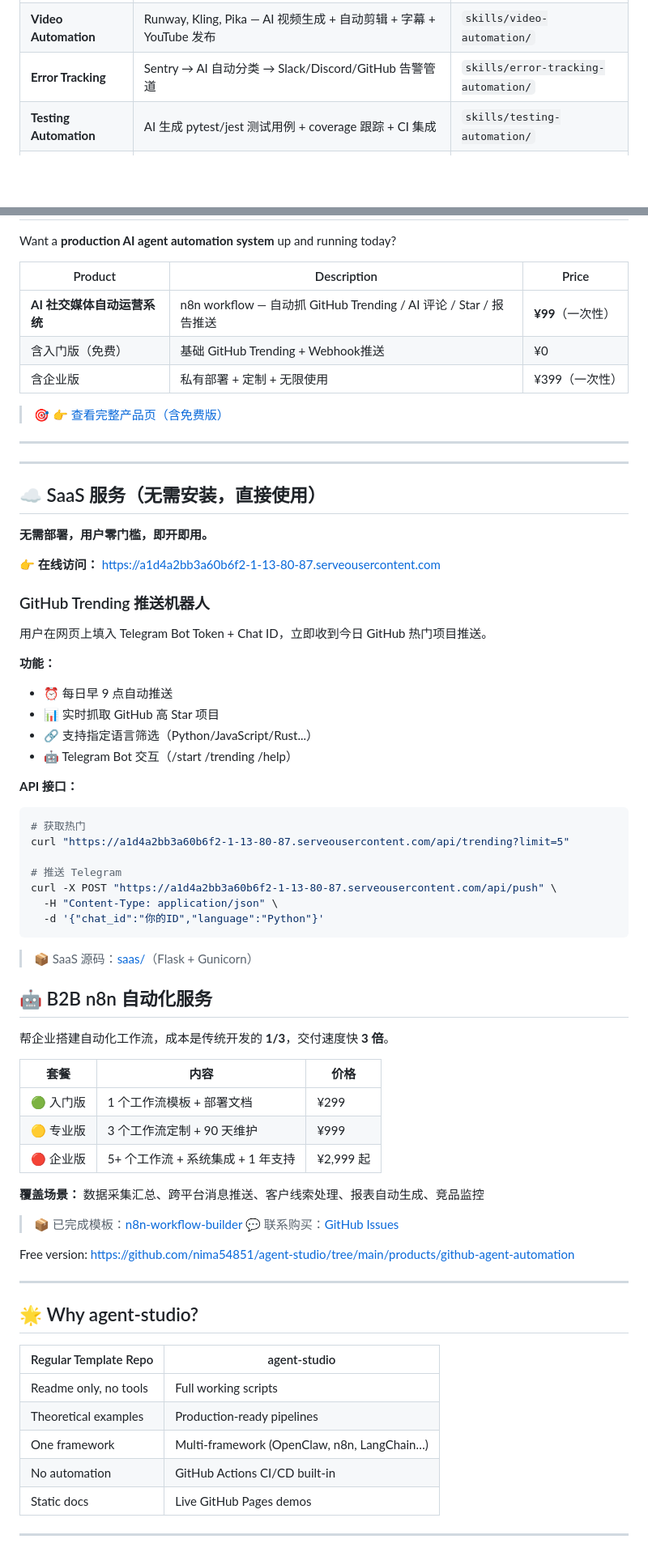
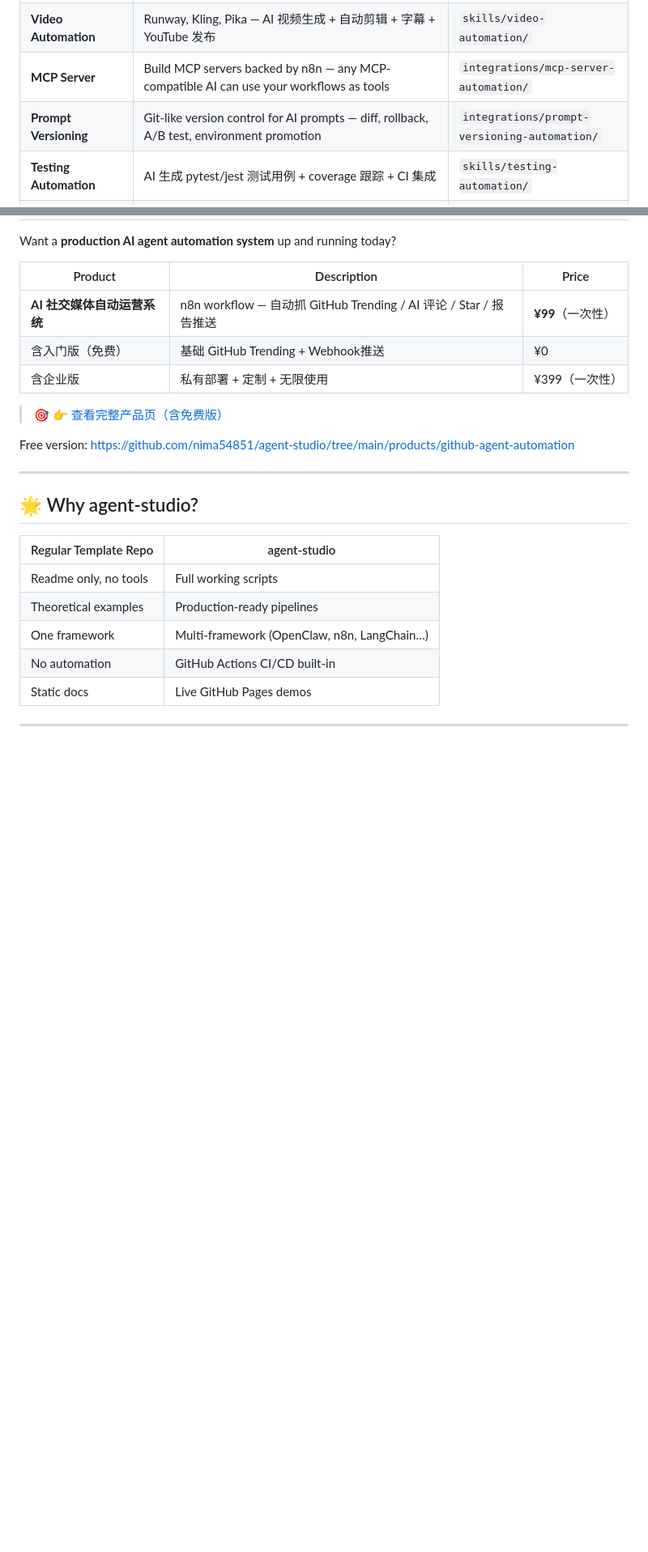
Before and after one commit to nima54851/agent-studio, a Markdown page: README.md, 2 parts joined by grey strips. Shown at 81% size. Rendered like a GitHub page; blank space fills up the shorter version.

Commit message:
feat: add MCP server automation + prompt versioning automation
- MCP Server: FastMCP server exposing n8n workflows as AI-consumable tools
- Prompt Versioning: Git-like version control for AI prompts (diff, rollback, A/B, env promotion)
- n8n workflows for both integrations
- Updated README.md
[skip ci]

````diff
--- a/README.md
+++ b/README.md
@@ -47,7 +47,8 @@ A curated, **production-ready** collection of tools, workflows, and skill templa
 | **Product Launch** | AI-powered launch automation and checklist | `skills/product-launch-assistant/` |
 | **Image Generation** | DALL·E 3, Stable Diffusion, Flux — 自动配图 pipeline | `skills/image-generation-automation/` |
 | **Video Automation** | Runway, Kling, Pika — AI 视频生成 + 自动剪辑 + 字幕 + YouTube 发布 | `skills/video-automation/` |
-| **Error Tracking** | Sentry → AI 自动分类 → Slack/Discord/GitHub 告警管道 | `skills/error-tracking-automation/` |
+| **MCP Server** | Build MCP servers backed by n8n — any MCP-compatible AI can use your workflows as tools | `integrations/mcp-server-automation/` |
+| **Prompt Versioning** | Git-like version control for AI prompts — diff, rollback, A/B test, environment promotion | `integrations/prompt-versioning-automation/` |
 | **Testing Automation** | AI 生成 pytest/jest 测试用例 + coverage 跟踪 + CI 集成 | `skills/testing-automation/` |
 | **Infrastructure as Code** | AI 生成 Terraform / Pulumi / Ansible 配置文件 | `skills/infrastructure-as-code/` |
 | **Customer Support** | Ticket triage, auto-reply, escalation, FAQ resolver | `skills/customer-support-automation/` |
@@ -220,59 +221,6 @@ Want a **production AI agent automation system** up and running today?
 
 > 🎯 [👉 查看完整产品页（含免费版）](https://nima54851.github.io/agent-studio/product.html)
 
----
-
-
-
----
-
-## ☁️ SaaS 服务（无需安装，直接使用）
-
-**无需部署，用户零门槛，即开即用。**
-
-👉 **在线访问：** https://a1d4a2bb3a60b6f2-1-13-80-87.serveousercontent.com
-
-### GitHub Trending 推送机器人
-
-用户在网页上填入 Telegram Bot Token + Chat ID，立即收到今日 GitHub 热门项目推送。
-
-**功能：**
-- ⏰ 每日早 9 点自动推送
-- 📊 实时抓取 GitHub 高 Star 项目
-- 🔗 支持指定语言筛选（Python/JavaScript/Rust...）
-- 🤖 Telegram Bot 交互（/start /trending /help）
-
-**API 接口：**
-```bash
-# 获取热门
-curl "https://a1d4a2bb3a60b6f2-1-13-80-87.serveousercontent.com/api/trending?limit=5"
-
-# 推送 Telegram
-curl -X POST "https://a1d4a2bb3a60b6f2-1-13-80-87.serveousercontent.com/api/push" \
-  -H "Content-Type: application/json" \
-  -d '{"chat_id":"你的ID","language":"Python"}'
-```
-
-> 📦 SaaS 源码：[saas/](saas/)（Flask + Gunicorn）
-
-
-## 🤖 B2B n8n 自动化服务
-
-帮企业搭建自动化工作流，成本是传统开发的 **1/3**，交付速度快 **3 倍**。
-
-| 套餐 | 内容 | 价格 |
-|------|------|------|
-| 🟢 入门版 | 1 个工作流模板 + 部署文档 | ¥299 |
-| 🟡 专业版 | 3 个工作流定制 + 90 天维护 | ¥999 |
-| 🔴 企业版 | 5+ 个工作流 + 系统集成 + 1 年支持 | ¥2,999 起 |
-
-**覆盖场景：** 数据采集汇总、跨平台消息推送、客户线索处理、报表自动生成、竞品监控
-
-> 📦 已完成模板：[n8n-workflow-builder](products/n8n-workflow-builder)
-> 💬 联系购买：[GitHub Issues](https://github.com/nima54851/agent-studio/issues)
-
-
-
 Free version: https://github.com/nima54851/agent-studio/tree/main/products/github-agent-automation
 
 ---
````
